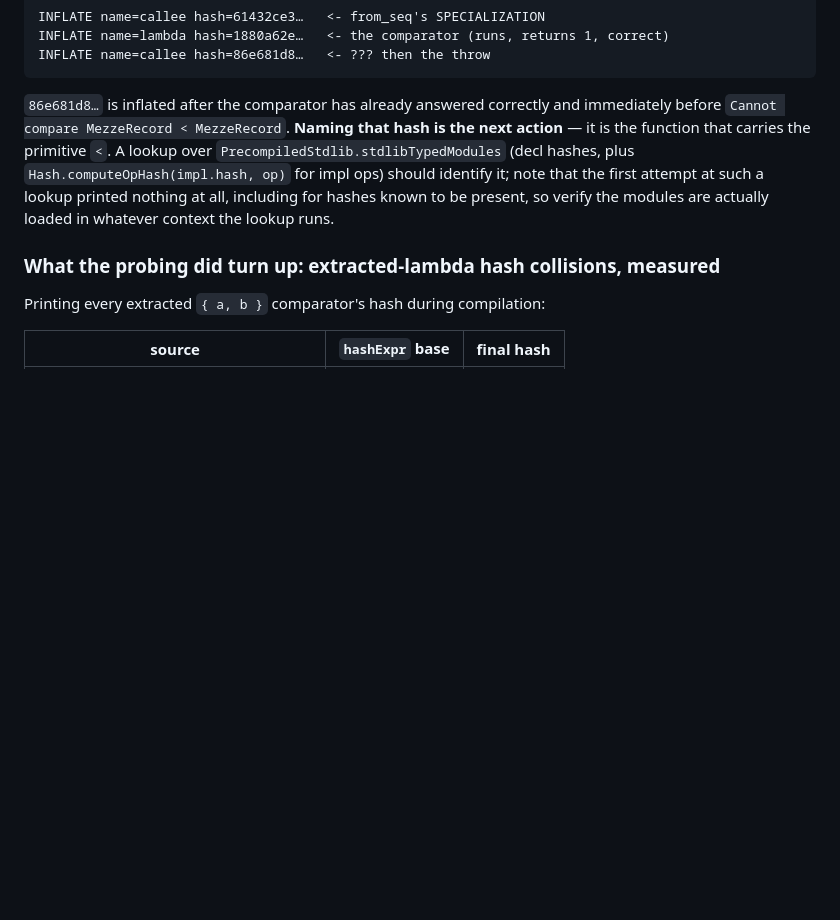
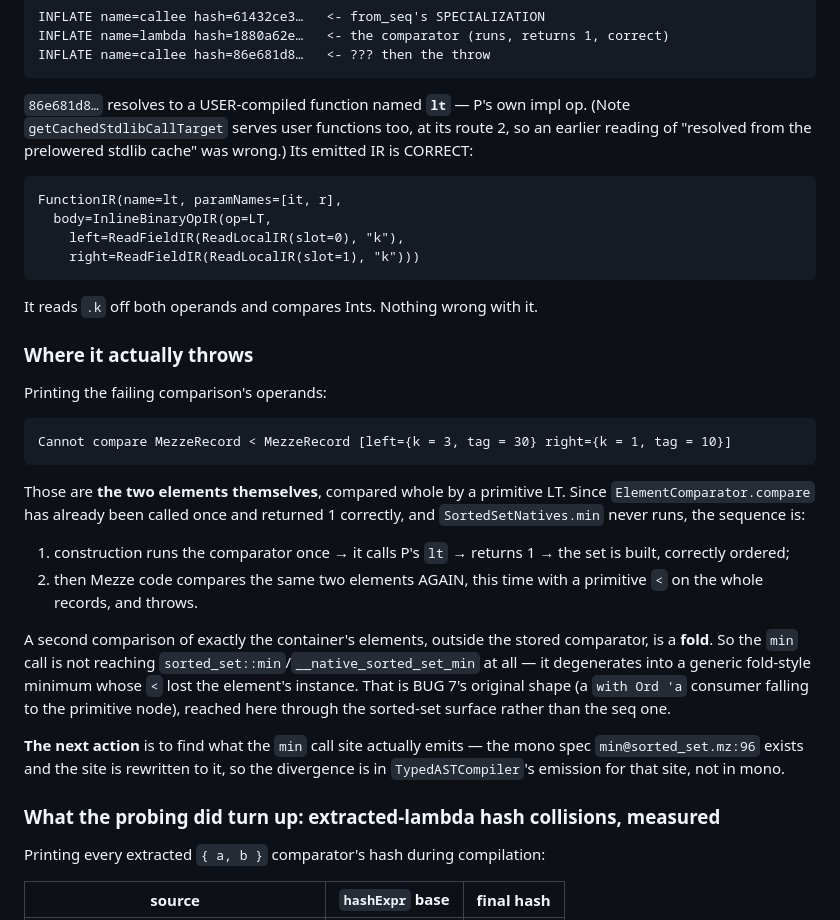
Before and after one commit to mezze-lang/mezze, a Markdown page: planned_features/known-bugs.md, the part around the change. Rendered like a GitHub page; blank space fills up the shorter version.

Commit message:
docs(BUG 7): located — min degenerates into a fold, and the fold's `<` is primitive
Named the third inflated stub: 86e681d8 is a USER-compiled function called `lt`
— P's own impl op — and its emitted IR is CORRECT, reading `.k` off both
operands and comparing Ints. (Correcting an earlier note: MezzeLanguage's
getCachedStdlibCallTarget serves user functions too, at route 2, so "resolved
from the prelowered stdlib cache" was the wrong reading.)

Printing the failing comparison's operands finally locates it:

  Cannot compare MezzeRecord < MezzeRecord [left={k = 3, tag = 30} right={k = 1, tag = 10}]

Those are the two ELEMENTS, compared whole by a primitive LT. Since the stored
comparator has already run once and returned 1 correctly, and
SortedSetNatives.min never runs, the sequence is: construction runs the
comparator, which calls P's lt and builds a correctly ordered set; then Mezze
code compares the same two elements AGAIN with a primitive `<` and throws.

A second comparison of exactly the container's elements, outside the stored
comparator, is a fold. So `min` never reaches sorted_set::min — it degenerates
into a generic fold-style minimum whose `<` lost the element's instance. That is
BUG 7's original shape, reached through the sorted-set surface instead of the
seq one. Since the spec exists and the site is rewritten to it, the divergence is
in TypedASTCompiler's emission for that site, not in mono.

Both gates green.

Co-Authored-By: Claude Opus 5 (1M context) <noreply@anthropic.com>
Claude-Session: https://claude.ai/code/session_01JGsH5AHZujxBwWJyC2Q7bf

````diff
--- a/planned_features/known-bugs.md
+++ b/planned_features/known-bugs.md
@@ -767,14 +767,47 @@ INFLATE name=lambda hash=1880a62e…   <- the comparator (runs, returns 1, corre
 INFLATE name=callee hash=86e681d8…   <- ??? then the throw
 ```
 
-`86e681d8…` is inflated after the comparator has already answered correctly and
-immediately before `Cannot compare MezzeRecord < MezzeRecord`. **Naming that hash
-is the next action** — it is the function that carries the primitive `<`. A
-lookup over `PrecompiledStdlib.stdlibTypedModules` (decl hashes, plus
-`Hash.computeOpHash(impl.hash, op)` for impl ops) should identify it; note that
-the first attempt at such a lookup printed nothing at all, including for hashes
-known to be present, so verify the modules are actually loaded in whatever
-context the lookup runs.
+`86e681d8…` resolves to a USER-compiled function named **`lt`** — P's own impl
+op. (Note `getCachedStdlibCallTarget` serves user functions too, at its route 2,
+so an earlier reading of "resolved from the prelowered stdlib cache" was wrong.)
+Its emitted IR is CORRECT:
+
+```
+FunctionIR(name=lt, paramNames=[it, r],
+  body=InlineBinaryOpIR(op=LT,
+    left=ReadFieldIR(ReadLocalIR(slot=0), "k"),
+    right=ReadFieldIR(ReadLocalIR(slot=1), "k")))
+```
+
+It reads `.k` off both operands and compares Ints. Nothing wrong with it.
+
+### Where it actually throws
+
+Printing the failing comparison's operands:
+
+```
+Cannot compare MezzeRecord < MezzeRecord [left={k = 3, tag = 30} right={k = 1, tag = 10}]
+```
+
+Those are **the two elements themselves**, compared whole by a primitive LT.
+Since `ElementComparator.compare` has already been called once and returned 1
+correctly, and `SortedSetNatives.min` never runs, the sequence is:
+
+1. construction runs the comparator once → it calls P's `lt` → returns 1 → the
+   set is built, correctly ordered;
+2. then Mezze code compares the same two elements AGAIN, this time with a
+   primitive `<` on the whole records, and throws.
+
+A second comparison of exactly the container's elements, outside the stored
+comparator, is a **fold**. So the `min` call is not reaching
+`sorted_set::min`/`__native_sorted_set_min` at all — it degenerates into a
+generic fold-style minimum whose `<` lost the element's instance. That is BUG
+7's original shape (a `with Ord 'a` consumer falling to the primitive node),
+reached here through the sorted-set surface rather than the seq one.
+
+**The next action** is to find what the `min` call site actually emits — the
+mono spec `min@sorted_set.mz:96` exists and the site is rewritten to it, so the
+divergence is in `TypedASTCompiler`'s emission for that site, not in mono.
 
 ### What the probing did turn up: extracted-lambda hash collisions, measured
 
````
